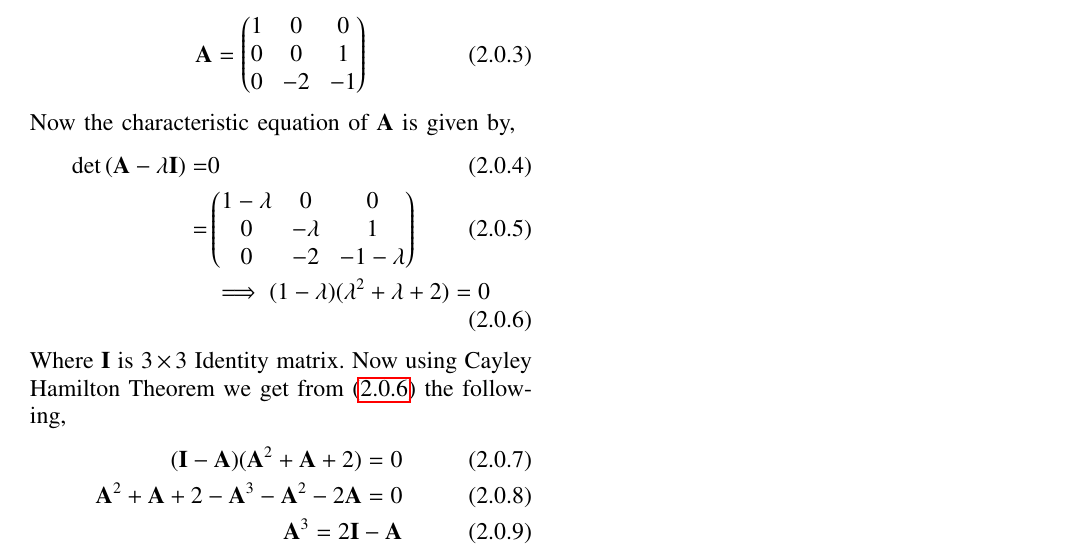
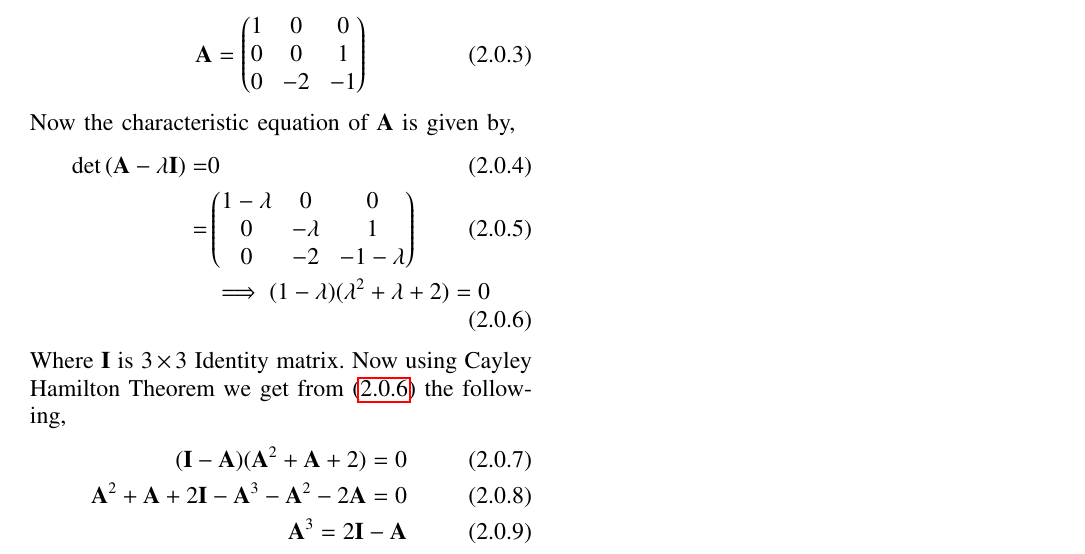
Before and after one commit to Adarsh1310/EE5609, a LaTeX problem sheet (Assignment_21/Assignment_21.tex): part of the page, cut so that both start at the same text. Compiled offline with pdfLaTeX.

Commit message:
Add files via upload

```diff
--- a/Assignment_21/Assignment_21.tex
+++ b/Assignment_21/Assignment_21.tex
@@ -146,7 +146,7 @@ Now the characteristic equation of $\vec{A}$ is given by,
 Where $\vec{I}$ is $3 \times 3$ Identity matrix. Now using Cayley Hamilton Theorem we get from \eqref{eqEigen} the following,
 \begin{align}
 (\vec{I}-\vec{A})(\vec{A}^2 +\vec{A}+2) =0\\
-\vec{A}^2 +\vec{A}+2-\vec{A}^3-\vec{A}^2-2\vec{A} =0\\
+\vec{A}^2 +\vec{A}+2\vec{I}-\vec{A}^3-\vec{A}^2-2\vec{A} =0\\
 \vec{A}^3=2\vec{I}-\vec{A}
 \end{align}
 Hence the polynomial $f(\vec{A})$ can be written using the characteristic function of $\vec{A}$ as follows,
```
Also changed, not shown: Assignment_21/Assignment_21.pdf.
